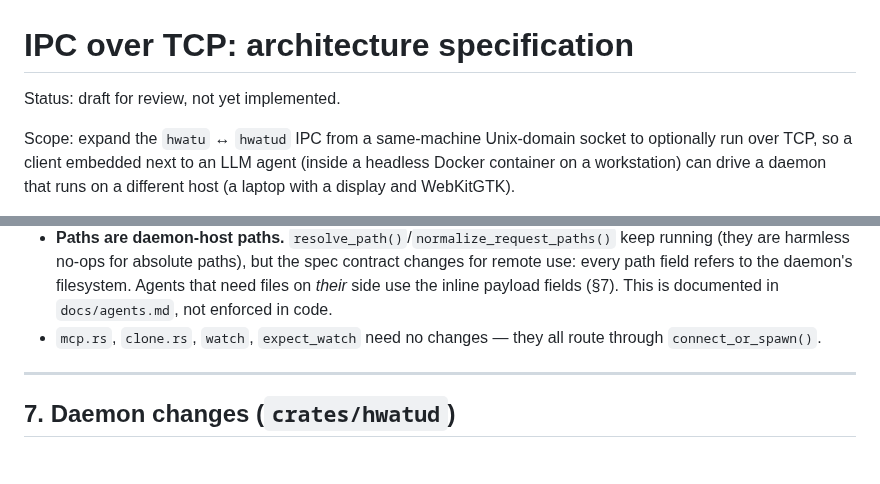
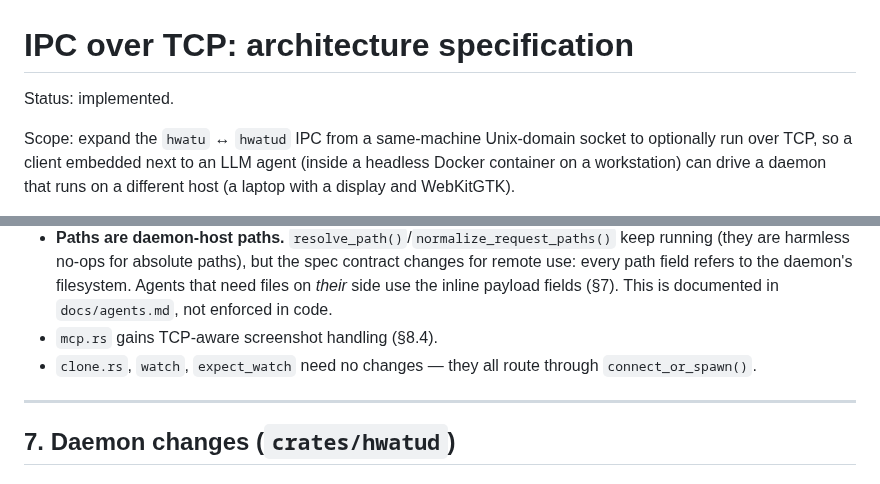
Before and after one commit to hongnoul/hwatu, a Markdown page: docs/ipc-tcp.md, 2 parts joined by grey strips. Rendered like a GitHub page.

```diff
--- a/docs/ipc-tcp.md
+++ b/docs/ipc-tcp.md
@@ -1,6 +1,6 @@
 # IPC over TCP: architecture specification
 
-Status: draft for review, not yet implemented.
+Status: implemented.
 
 Scope: expand the `hwatu` ↔ `hwatud` IPC from a same-machine Unix-domain
 socket to optionally run over TCP, so a client embedded next to an LLM agent
@@ -177,7 +177,8 @@ Rules:
   contract changes for remote use: every path field refers to the daemon's
   filesystem. Agents that need files on *their* side use the inline payload
   fields (§7). This is documented in `docs/agents.md`, not enforced in code.
-- `mcp.rs`, `clone.rs`, `watch`, `expect_watch` need no changes — they all
+- `mcp.rs` gains TCP-aware screenshot handling (§8.4).
+- `clone.rs`, `watch`, `expect_watch` need no changes — they all
   route through `connect_or_spawn()`.
 
 ---
```
Also changed, not shown: other parts of docs/ipc-tcp.md (+44 -10 lines), docs/agents.md (+9 -0 lines).
